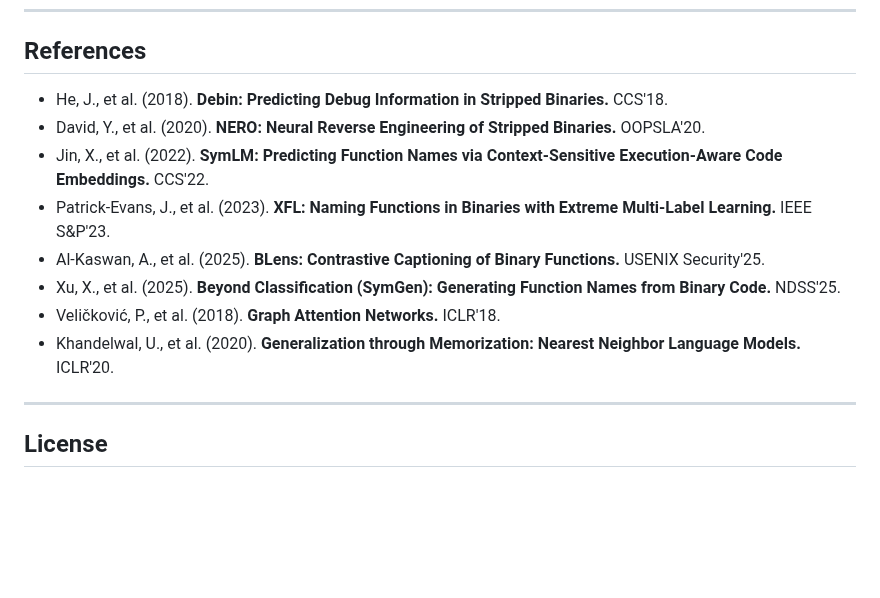
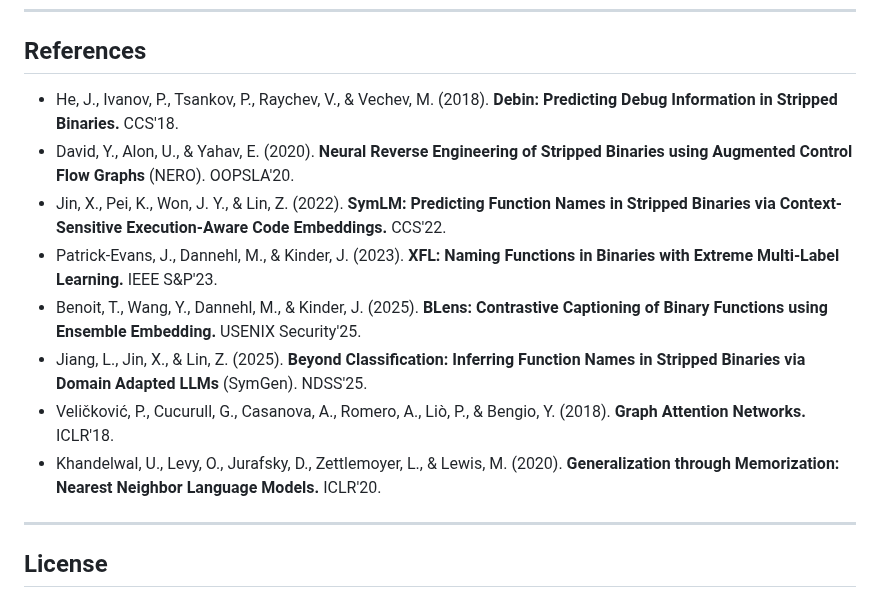
Before and after one commit to ananta-pradipta/stripped-binary-name-recovery, a Markdown page: README.md, the part around the change. Drawn GitHub-style; blank space fills up the shorter version.

Commit message:
README: fix hallucinated BLens and SymGen first authors; refine NERO title; expand all refs with full author lists

```diff
--- a/README.md
+++ b/README.md
@@ -280,14 +280,14 @@ On the matched set, HyDRA (25M, from scratch) leads SymGen + LoRA (34B) by **+0.
 
 ## References
 
-- He, J., et al. (2018). **Debin: Predicting Debug Information in Stripped Binaries.** CCS'18.
-- David, Y., et al. (2020). **NERO: Neural Reverse Engineering of Stripped Binaries.** OOPSLA'20.
-- Jin, X., et al. (2022). **SymLM: Predicting Function Names via Context-Sensitive Execution-Aware Code Embeddings.** CCS'22.
-- Patrick-Evans, J., et al. (2023). **XFL: Naming Functions in Binaries with Extreme Multi-Label Learning.** IEEE S&P'23.
-- Al-Kaswan, A., et al. (2025). **BLens: Contrastive Captioning of Binary Functions.** USENIX Security'25.
-- Xu, X., et al. (2025). **Beyond Classification (SymGen): Generating Function Names from Binary Code.** NDSS'25.
-- Veličković, P., et al. (2018). **Graph Attention Networks.** ICLR'18.
-- Khandelwal, U., et al. (2020). **Generalization through Memorization: Nearest Neighbor Language Models.** ICLR'20.
+- He, J., Ivanov, P., Tsankov, P., Raychev, V., & Vechev, M. (2018). **Debin: Predicting Debug Information in Stripped Binaries.** CCS'18.
+- David, Y., Alon, U., & Yahav, E. (2020). **Neural Reverse Engineering of Stripped Binaries using Augmented Control Flow Graphs** (NERO). OOPSLA'20.
+- Jin, X., Pei, K., Won, J. Y., & Lin, Z. (2022). **SymLM: Predicting Function Names in Stripped Binaries via Context-Sensitive Execution-Aware Code Embeddings.** CCS'22.
+- Patrick-Evans, J., Dannehl, M., & Kinder, J. (2023). **XFL: Naming Functions in Binaries with Extreme Multi-Label Learning.** IEEE S&P'23.
+- Benoit, T., Wang, Y., Dannehl, M., & Kinder, J. (2025). **BLens: Contrastive Captioning of Binary Functions using Ensemble Embedding.** USENIX Security'25.
+- Jiang, L., Jin, X., & Lin, Z. (2025). **Beyond Classification: Inferring Function Names in Stripped Binaries via Domain Adapted LLMs** (SymGen). NDSS'25.
+- Veličković, P., Cucurull, G., Casanova, A., Romero, A., Liò, P., & Bengio, Y. (2018). **Graph Attention Networks.** ICLR'18.
+- Khandelwal, U., Levy, O., Jurafsky, D., Zettlemoyer, L., & Lewis, M. (2020). **Generalization through Memorization: Nearest Neighbor Language Models.** ICLR'20.
 
 ---
 
```
